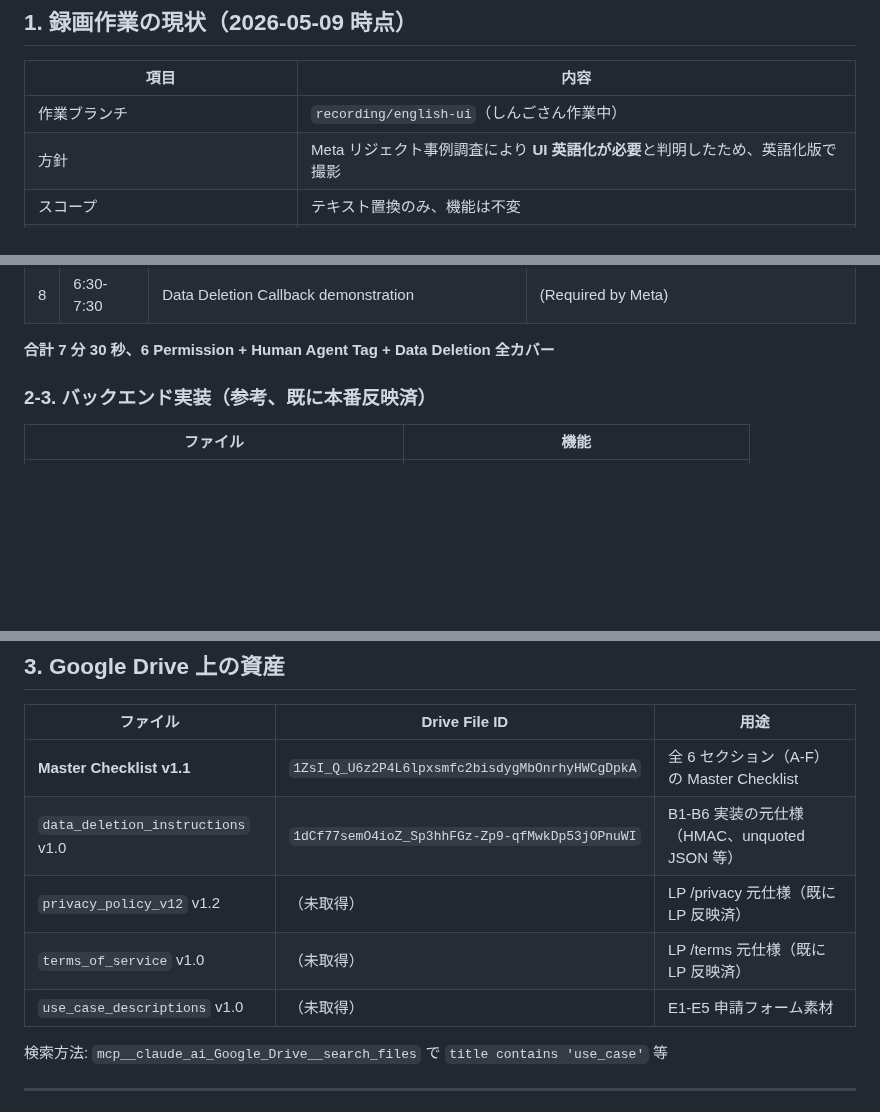
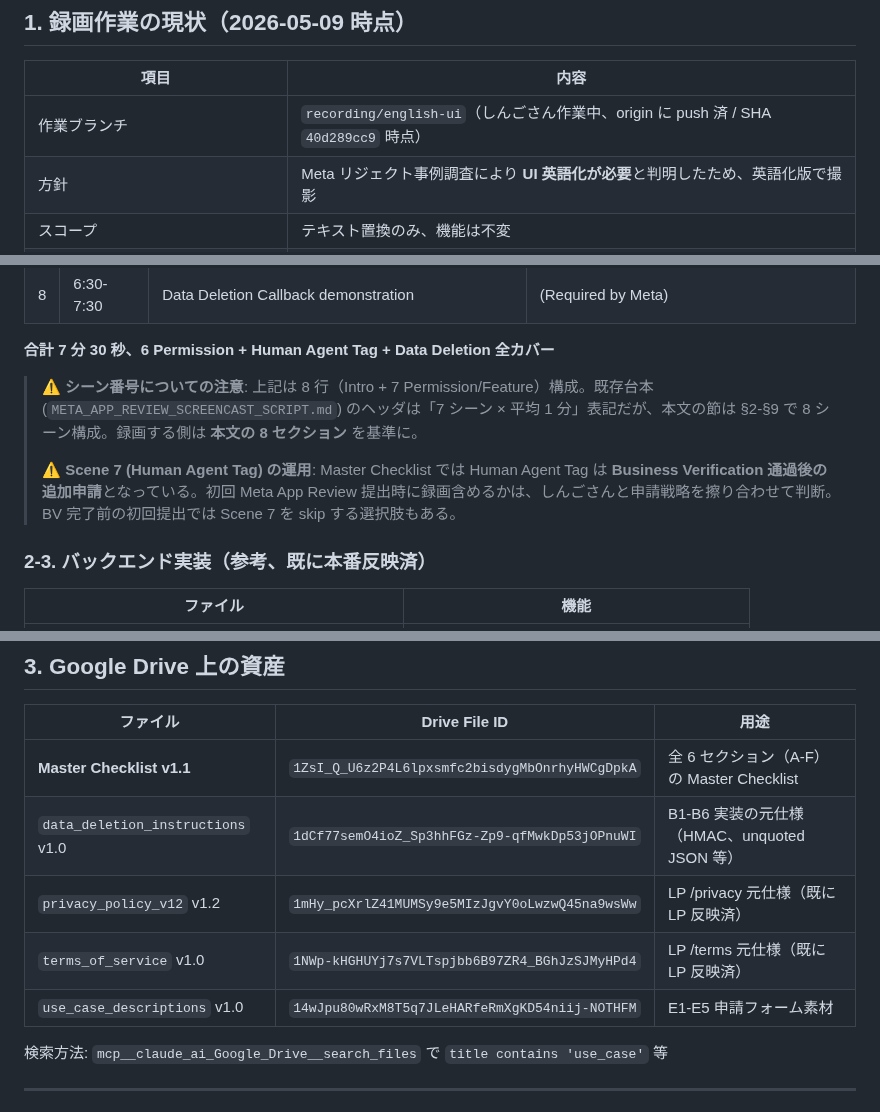
Before and after one commit to shingo-ops/astro-webapp, a Markdown page: docs/handoff/meta-screencast-handoff-2026-05-09.md, 3 parts joined by grey strips. Rendered like a GitHub page; blank space fills up the shorter version.

Commit message:
docs(handoff): Reviewer 指摘 minor 3 件反映
- recording/english-ui ブランチが既に origin に push 済の事実を反映 (SHA 40d289cc9)
- Drive File ID 3 件 (privacy_policy_v12 / terms_of_service / use_case_descriptions) の placeholder を実 ID に更新
- Scene 7 (Human Agent Tag) の Business Verification 後追加申請である旨と、初回提出時の skip 選択肢を注記
- シーン番号構成（既存台本ヘッダ「7」と本文 8 シーンの差異）の整合注記

```diff
--- a/docs/handoff/meta-screencast-handoff-2026-05-09.md
+++ b/docs/handoff/meta-screencast-handoff-2026-05-09.md
@@ -12,7 +12,7 @@
 
 | 項目 | 内容 |
 |---|---|
-| 作業ブランチ | `recording/english-ui`（しんごさん作業中） |
+| 作業ブランチ | `recording/english-ui`（しんごさん作業中、origin に push 済 / SHA `40d289cc9` 時点）|
 | 方針 | Meta リジェクト事例調査により **UI 英語化が必要**と判明したため、英語化版で撮影 |
 | スコープ | テキスト置換のみ、機能は不変 |
 | ライフサイクル | 録画完了 → ブランチ削除 |
@@ -47,6 +47,10 @@
 | 8 | 6:30-7:30 | Data Deletion Callback demonstration | (Required by Meta) |
 
 **合計 7 分 30 秒、6 Permission + Human Agent Tag + Data Deletion 全カバー**
+
+> ⚠️ **シーン番号についての注意**: 上記は 8 行（Intro + 7 Permission/Feature）構成。既存台本 (`META_APP_REVIEW_SCREENCAST_SCRIPT.md`) のヘッダは「7 シーン × 平均 1 分」表記だが、本文の節は §2-§9 で 8 シーン構成。録画する側は **本文の 8 セクション** を基準に。
+>
+> ⚠️ **Scene 7 (Human Agent Tag) の運用**: Master Checklist では Human Agent Tag は **Business Verification 通過後の追加申請**となっている。初回 Meta App Review 提出時に録画含めるかは、しんごさんと申請戦略を擦り合わせて判断。BV 完了前の初回提出では Scene 7 を skip する選択肢もある。
 
 ### 2-3. バックエンド実装（参考、既に本番反映済）
 
@@ -84,9 +88,9 @@
 |---|---|---|
 | **Master Checklist v1.1** | `1ZsI_Q_U6z2P4L6lpxsmfc2bisdygMbOnrhyHWCgDpkA` | 全 6 セクション（A-F）の Master Checklist |
 | `data_deletion_instructions` v1.0 | `1dCf77semO4ioZ_Sp3hhFGz-Zp9-qfMwkDp53jOPnuWI` | B1-B6 実装の元仕様（HMAC、unquoted JSON 等） |
-| `privacy_policy_v12` v1.2 | （未取得） | LP /privacy 元仕様（既に LP 反映済）|
-| `terms_of_service` v1.0 | （未取得） | LP /terms 元仕様（既に LP 反映済）|
-| `use_case_descriptions` v1.0 | （未取得） | E1-E5 申請フォーム素材 |
+| `privacy_policy_v12` v1.2 | `1mHy_pcXrlZ41MUMSy9e5MIzJgvY0oLwzwQ45na9wsWw` | LP /privacy 元仕様（既に LP 反映済）|
+| `terms_of_service` v1.0 | `1NWp-kHGHUYj7s7VLTspjbb6B97ZR4_BGhJzSJMyHPd4` | LP /terms 元仕様（既に LP 反映済）|
+| `use_case_descriptions` v1.0 | `14wJpu80wRxM8T5q7JLeHARfeRmXgKD54niij-NOTHFM` | E1-E5 申請フォーム素材 |
 
 検索方法: `mcp__claude_ai_Google_Drive__search_files` で `title contains 'use_case'` 等
 
```
